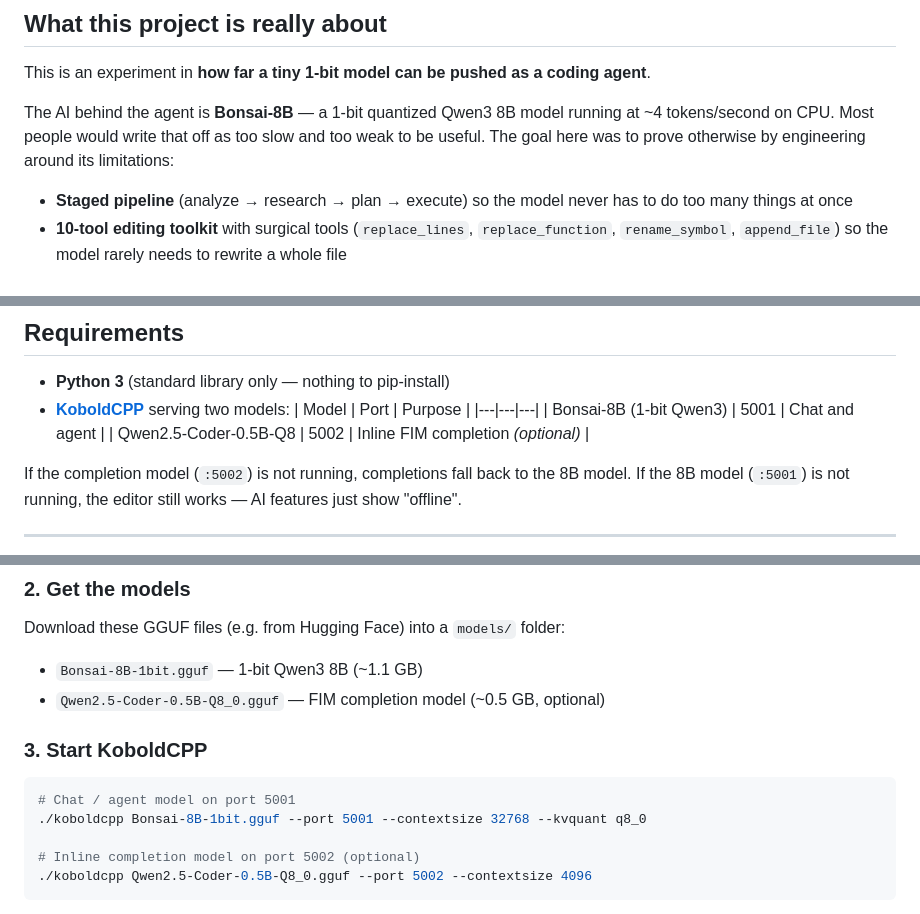
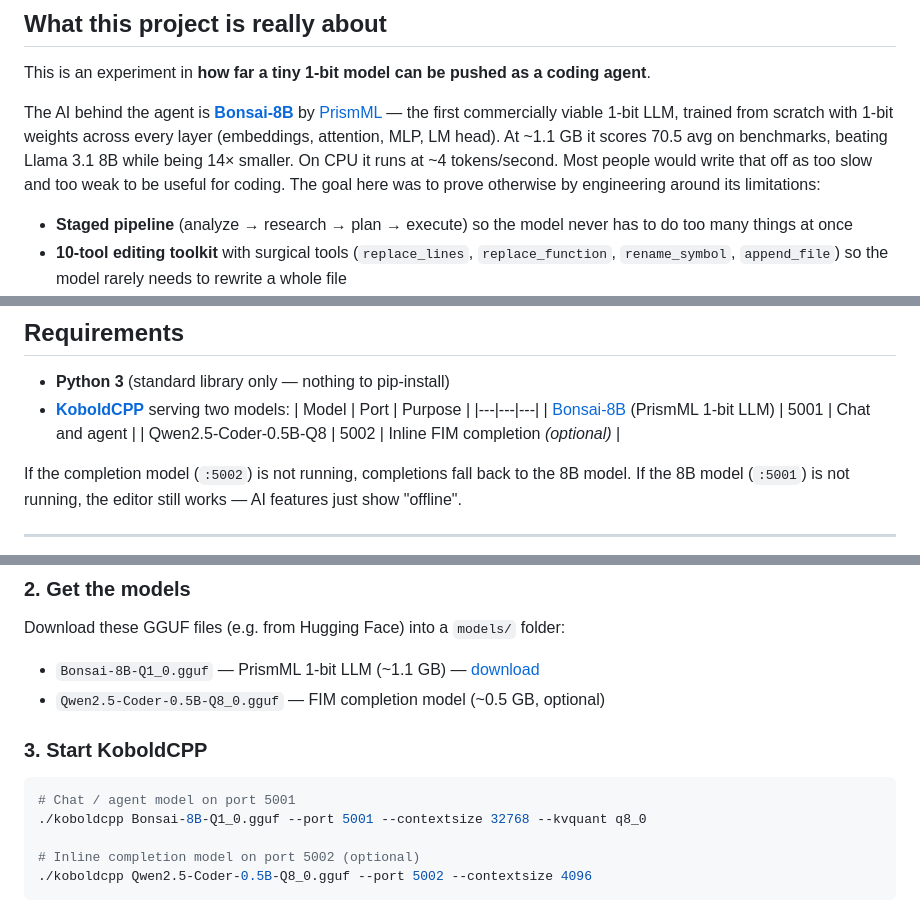
Before and after one commit to Trooper3001/bonsai-ide, a Markdown page: README.md, 3 parts joined by grey strips. Drawn GitHub-style.

Commit message:
Fix Bonsai-8B description — PrismML's own 1-bit LLM, not quantized Qwen3
Correct model name (Q1_0.gguf), add HF download link, fix benchmark context
(70.5 avg, beats Llama 3.1 8B, 14x smaller).

Co-Authored-By: Claude Sonnet 4.6 <noreply@anthropic.com>

````diff
--- a/README.md
+++ b/README.md
@@ -11,7 +11,7 @@ No cloud. No API keys. Everything runs on your machine.
 
 This is an experiment in **how far a tiny 1-bit model can be pushed as a coding agent**.
 
-The AI behind the agent is **Bonsai-8B** — a 1-bit quantized Qwen3 8B model running at ~4 tokens/second on CPU. Most people would write that off as too slow and too weak to be useful. The goal here was to prove otherwise by engineering around its limitations:
+The AI behind the agent is **[Bonsai-8B](https://prismml.com/news/bonsai-8b)** by [PrismML](https://prismml.com) — the first commercially viable 1-bit LLM, trained from scratch with 1-bit weights across every layer (embeddings, attention, MLP, LM head). At ~1.1 GB it scores 70.5 avg on benchmarks, beating Llama 3.1 8B while being 14× smaller. On CPU it runs at ~4 tokens/second. Most people would write that off as too slow and too weak to be useful for coding. The goal here was to prove otherwise by engineering around its limitations:
 
 - **Staged pipeline** (analyze → research → plan → execute) so the model never has to do too many things at once
 - **10-tool editing toolkit** with surgical tools (`replace_lines`, `replace_function`, `rename_symbol`, `append_file`) so the model rarely needs to rewrite a whole file
@@ -45,7 +45,7 @@ If you swap in a Q4 or Q8 7B+ model the agent becomes noticeably more capable wi
 - **[KoboldCPP](https://github.com/LostRuins/koboldcpp)** serving two models:
   | Model | Port | Purpose |
   |---|---|---|
-  | Bonsai-8B (1-bit Qwen3) | 5001 | Chat and agent |
+  | [Bonsai-8B](https://huggingface.co/prism-ml/Bonsai-8B-gguf) (PrismML 1-bit LLM) | 5001 | Chat and agent |
   | Qwen2.5-Coder-0.5B-Q8 | 5002 | Inline FIM completion *(optional)* |
 
 If the completion model (`:5002`) is not running, completions fall back to the 8B model.
@@ -64,14 +64,14 @@ Pick the CUDA build if you have an NVIDIA GPU, otherwise the CPU build.
 
 Download these GGUF files (e.g. from Hugging Face) into a `models/` folder:
 
-- `Bonsai-8B-1bit.gguf` — 1-bit Qwen3 8B (~1.1 GB)
+- `Bonsai-8B-Q1_0.gguf` — PrismML 1-bit LLM (~1.1 GB) — [download](https://huggingface.co/prism-ml/Bonsai-8B-gguf)
 - `Qwen2.5-Coder-0.5B-Q8_0.gguf` — FIM completion model (~0.5 GB, optional)
 
 ### 3. Start KoboldCPP
 
 ```bash
 # Chat / agent model on port 5001
-./koboldcpp Bonsai-8B-1bit.gguf --port 5001 --contextsize 32768 --kvquant q8_0
+./koboldcpp Bonsai-8B-Q1_0.gguf --port 5001 --contextsize 32768 --kvquant q8_0
 
 # Inline completion model on port 5002 (optional)
 ./koboldcpp Qwen2.5-Coder-0.5B-Q8_0.gguf --port 5002 --contextsize 4096
````
